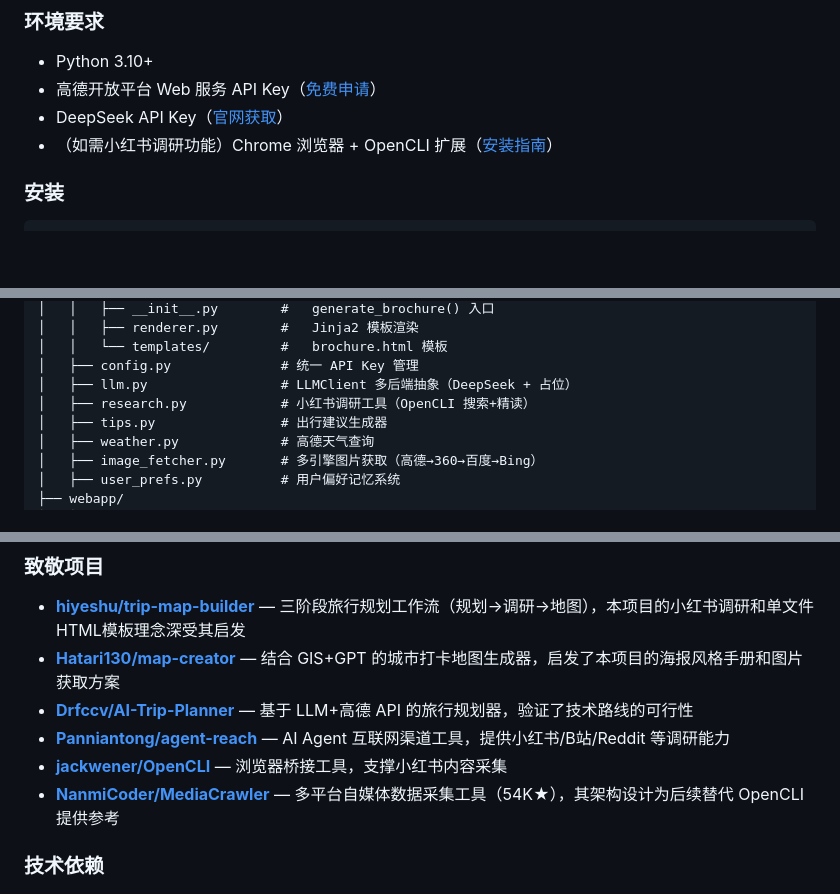
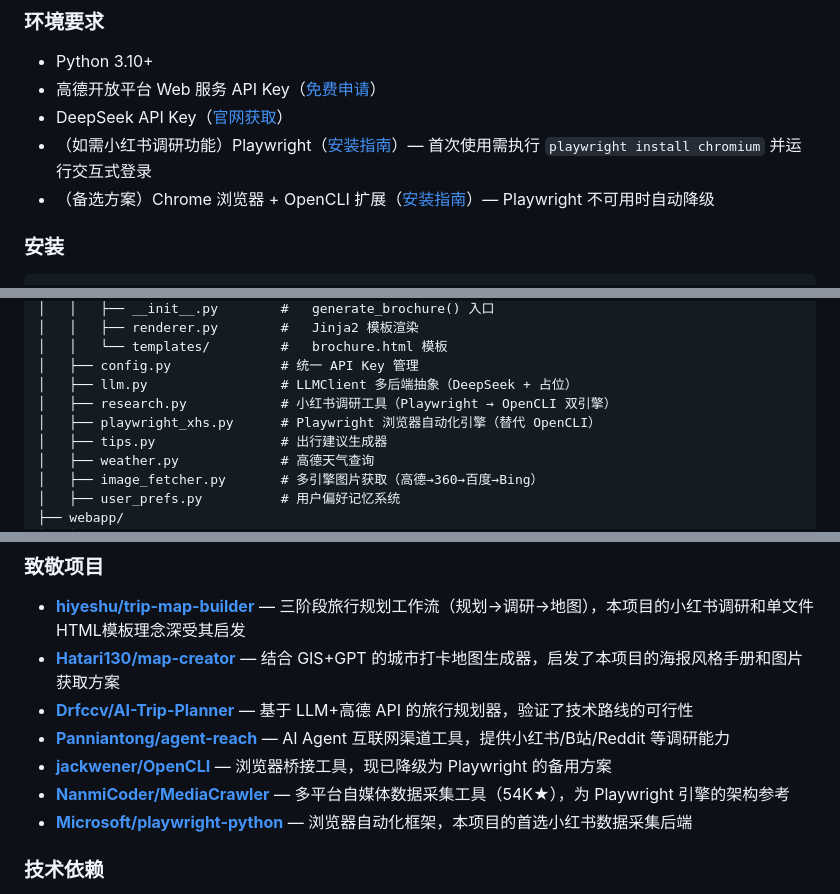
Before and after one commit to Notta666/Travel-Itinerary-Generator, a Markdown page: README.md, 3 parts joined by grey strips. Rendered like a GitHub page; blank space fills up the shorter version.

Commit message:
Update README: Playwright as primary XHS engine, update references

```diff
--- a/README.md
+++ b/README.md
@@ -48,7 +48,8 @@ python pipeline/run_pipeline.py --goal "带爸妈去南方"
 - Python 3.10+
 - 高德开放平台 Web 服务 API Key（[免费申请](https://lbs.amap.com/)）
 - DeepSeek API Key（[官网获取](https://platform.deepseek.com/)）
-- （如需小红书调研功能）Chrome 浏览器 + OpenCLI 扩展（[安装指南](https://github.com/jackwener/OpenCLI)）
+- （如需小红书调研功能）Playwright（[安装指南](https://playwright.dev/python/)）— 首次使用需执行 `playwright install chromium` 并运行交互式登录
+- （备选方案）Chrome 浏览器 + OpenCLI 扩展（[安装指南](https://github.com/jackwener/OpenCLI)）— Playwright 不可用时自动降级
 
 ### 安装
 
@@ -122,7 +123,8 @@ Travel-Itinerary-Generator/
 │   │   └── templates/         #   brochure.html 模板
 │   ├── config.py              # 统一 API Key 管理
 │   ├── llm.py                 # LLMClient 多后端抽象（DeepSeek + 占位）
-│   ├── research.py            # 小红书调研工具（OpenCLI 搜索+精读）
+│   ├── research.py            # 小红书调研工具（Playwright → OpenCLI 双引擎）
+│   ├── playwright_xhs.py      # Playwright 浏览器自动化引擎（替代 OpenCLI）
 │   ├── tips.py                # 出行建议生成器
 │   ├── weather.py             # 高德天气查询
 │   ├── image_fetcher.py       # 多引擎图片获取（高德→360→百度→Bing）
@@ -232,8 +234,9 @@ AMAP_KEY=your-gaode-api-key-here
 - [**Hatari130/map-creator**](https://github.com/Hatari130/map-creator) — 结合 GIS+GPT 的城市打卡地图生成器，启发了本项目的海报风格手册和图片获取方案
 - [**Drfccv/AI-Trip-Planner**](https://github.com/Drfccv/AI-Trip-Planner) — 基于 LLM+高德 API 的旅行规划器，验证了技术路线的可行性
 - [**Panniantong/agent-reach**](https://github.com/Panniantong/agent-reach) — AI Agent 互联网渠道工具，提供小红书/B站/Reddit 等调研能力
-- [**jackwener/OpenCLI**](https://github.com/jackwener/OpenCLI) — 浏览器桥接工具，支撑小红书内容采集
-- [**NanmiCoder/MediaCrawler**](https://github.com/NanmiCoder/MediaCrawler) — 多平台自媒体数据采集工具（54K★），其架构设计为后续替代 OpenCLI 提供参考
+- [**jackwener/OpenCLI**](https://github.com/jackwener/OpenCLI) — 浏览器桥接工具，现已降级为 Playwright 的备用方案
+- [**NanmiCoder/MediaCrawler**](https://github.com/NanmiCoder/MediaCrawler) — 多平台自媒体数据采集工具（54K★），为 Playwright 引擎的架构参考
+- [**Microsoft/playwright-python**](https://github.com/microsoft/playwright-python) — 浏览器自动化框架，本项目的首选小红书数据采集后端
 
 ### 技术依赖
 
```
Also changed, not shown: other parts of README.md (+2 -2 lines).
